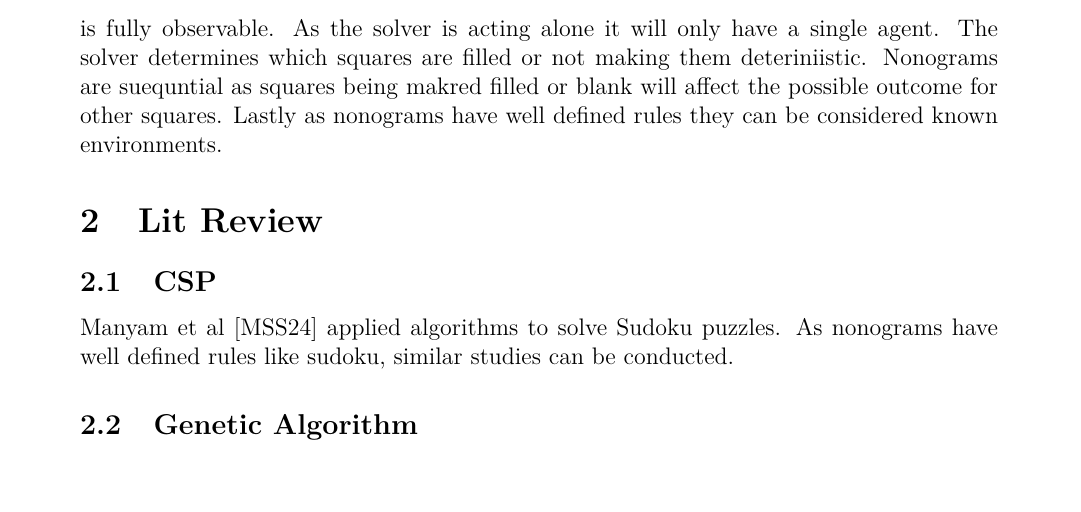
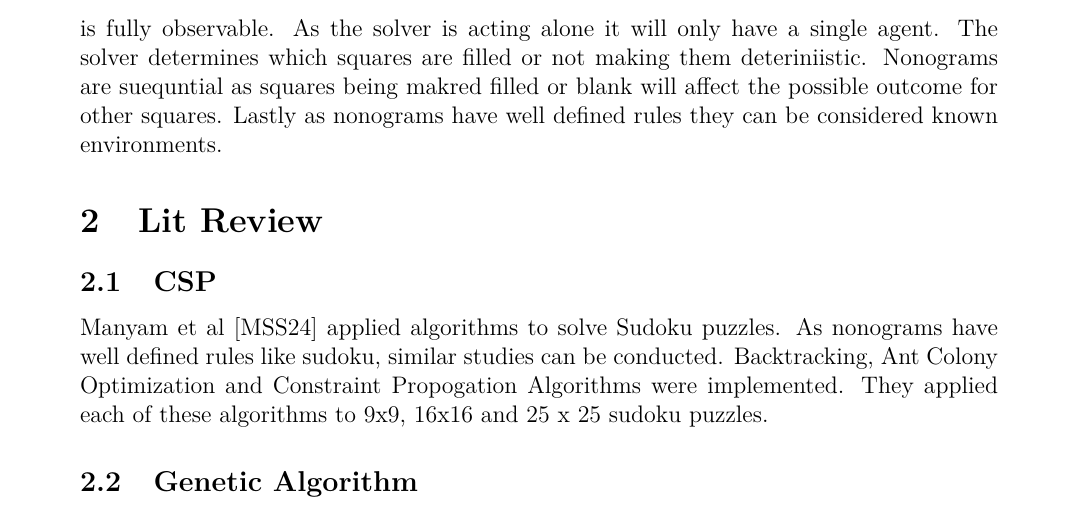
Before and after one commit to drossano/research-paper, a LaTeX document (main.tex): part of page 4 of 7, cut so that both start at the same text, the shorter picture padded with empty space. Compiled offline with pdfLaTeX.

Commit message:
Start lit review

```diff
--- a/main.tex
+++ b/main.tex
@@ -43,7 +43,7 @@ Nonograms make for great problems to be solved by AI. The board, and whether any
 
 \section{Lit Review}
 \subsection{CSP}
-Manyam et al \cite{10863160} applied algorithms to solve Sudoku puzzles. As nonograms have well defined rules like sudoku, similar studies can be conducted.
+Manyam et al \cite{10863160} applied algorithms to solve Sudoku puzzles. As nonograms have well defined rules like sudoku, similar studies can be conducted. Backtracking, Ant Colony Optimization and Constraint Propogation Algorithms were implemented. They applied each of these algorithms to 9x9, 16x16 and 25 x 25 sudoku puzzles.
 \subsection{Genetic Algorithm}
 
 \newpage
```
